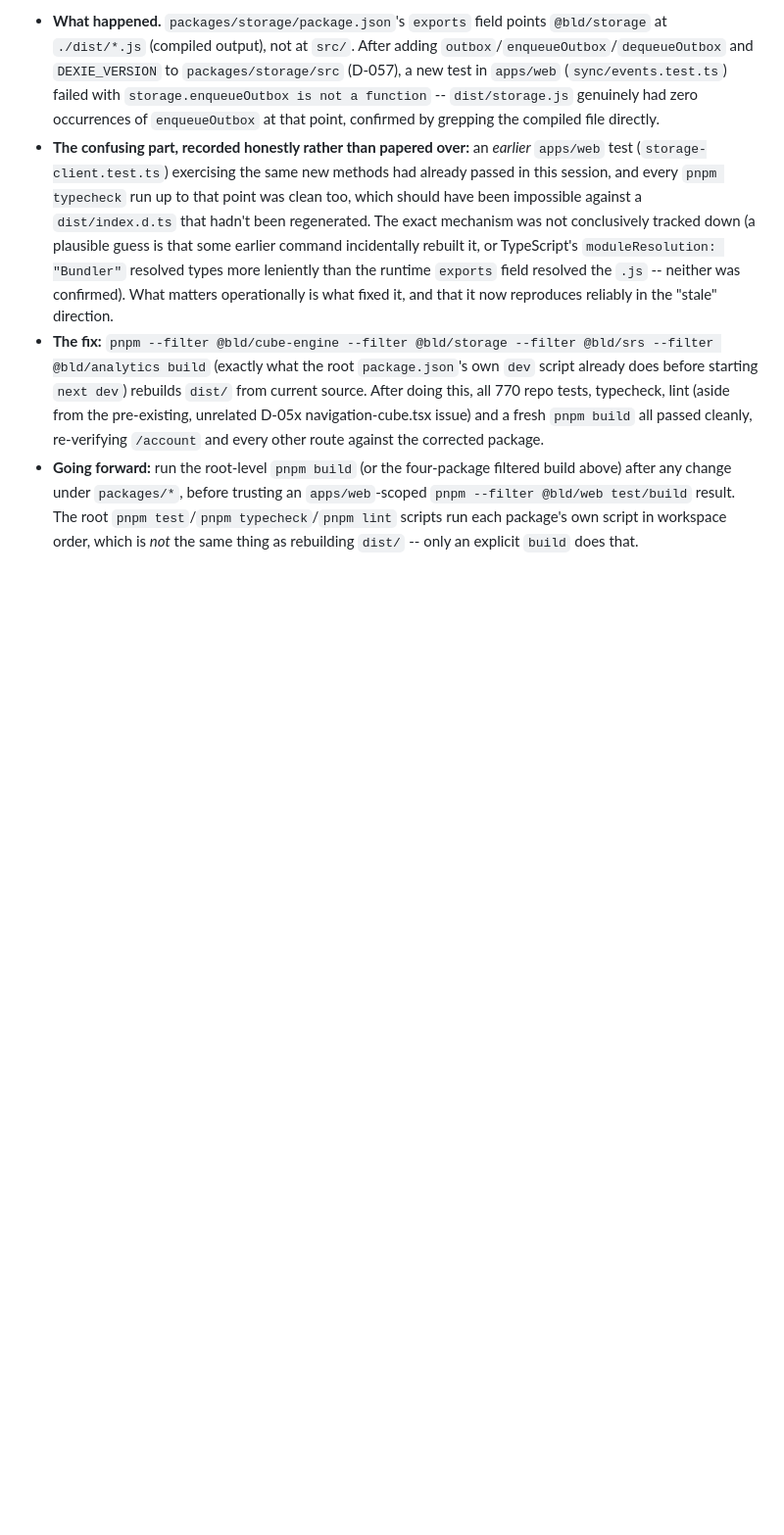
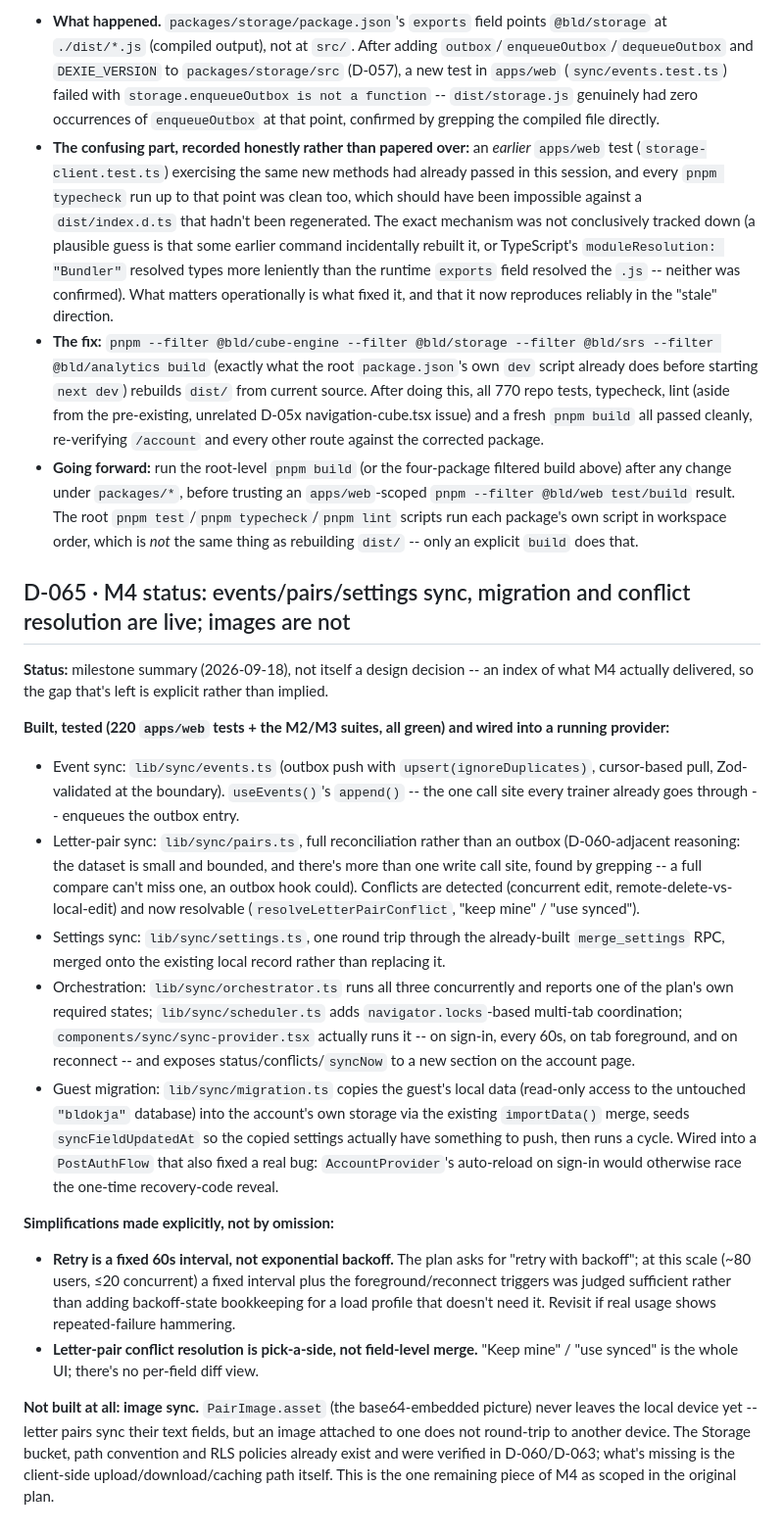
Before and after one commit to GALAVANTpJ1o1/BLDokja, a Markdown page: docs/DECISIONS.md, the part around the change. Shown at 98% size. Drawn GitHub-style; blank space fills up the shorter version.

Commit message:
docs: record M4 status -- what's live, what's simplified, what's left
D-065 indexes the sync work so far (events/pairs/settings/migration/
conflict resolution, all tested and running) against the original v2
plan, and names the two things that were simplified on purpose (fixed
60s retry instead of backoff; pick-a-side conflict resolution instead
of a field-level merge UI) plus the one thing not built at all yet:
image sync. The Storage bucket and RLS side of that is already done
and verified (D-060/D-063); only the client upload/download path is
missing.

Co-Authored-By: Claude Sonnet 5 <noreply@anthropic.com>

```diff
--- a/docs/DECISIONS.md
+++ b/docs/DECISIONS.md
@@ -1515,3 +1515,20 @@ Short records of choices that would be expensive to reverse, or where sources di
 - **The confusing part, recorded honestly rather than papered over:** an *earlier* `apps/web` test (`storage-client.test.ts`) exercising the same new methods had already passed in this session, and every `pnpm typecheck` run up to that point was clean too, which should have been impossible against a `dist/index.d.ts` that hadn't been regenerated. The exact mechanism was not conclusively tracked down (a plausible guess is that some earlier command incidentally rebuilt it, or TypeScript's `moduleResolution: "Bundler"` resolved types more leniently than the runtime `exports` field resolved the `.js` -- neither was confirmed). What matters operationally is what fixed it, and that it now reproduces reliably in the "stale" direction.
 - **The fix:** `pnpm --filter @bld/cube-engine --filter @bld/storage --filter @bld/srs --filter @bld/analytics build` (exactly what the root `package.json`'s own `dev` script already does before starting `next dev`) rebuilds `dist/` from current source. After doing this, all 770 repo tests, typecheck, lint (aside from the pre-existing, unrelated D-05x navigation-cube.tsx issue) and a fresh `pnpm build` all passed cleanly, re-verifying `/account` and every other route against the corrected package.
 - **Going forward:** run the root-level `pnpm build` (or the four-package filtered build above) after any change under `packages/*`, before trusting an `apps/web`-scoped `pnpm --filter @bld/web test/build` result. The root `pnpm test`/`pnpm typecheck`/`pnpm lint` scripts run each package's own script in workspace order, which is *not* the same thing as rebuilding `dist/` -- only an explicit `build` does that.
+
+## D-065 · M4 status: events/pairs/settings sync, migration and conflict resolution are live; images are not
+
+**Status:** milestone summary (2026-09-18), not itself a design decision -- an index of what M4 actually delivered, so the gap that's left is explicit rather than implied.
+
+**Built, tested (220 `apps/web` tests + the M2/M3 suites, all green) and wired into a running provider:**
+- Event sync: `lib/sync/events.ts` (outbox push with `upsert(ignoreDuplicates)`, cursor-based pull, Zod-validated at the boundary). `useEvents()`'s `append()` -- the one call site every trainer already goes through -- enqueues the outbox entry.
+- Letter-pair sync: `lib/sync/pairs.ts`, full reconciliation rather than an outbox (D-060-adjacent reasoning: the dataset is small and bounded, and there's more than one write call site, found by grepping -- a full compare can't miss one, an outbox hook could). Conflicts are detected (concurrent edit, remote-delete-vs-local-edit) and now resolvable (`resolveLetterPairConflict`, "keep mine" / "use synced").
+- Settings sync: `lib/sync/settings.ts`, one round trip through the already-built `merge_settings` RPC, merged onto the existing local record rather than replacing it.
+- Orchestration: `lib/sync/orchestrator.ts` runs all three concurrently and reports one of the plan's own required states; `lib/sync/scheduler.ts` adds `navigator.locks`-based multi-tab coordination; `components/sync/sync-provider.tsx` actually runs it -- on sign-in, every 60s, on tab foreground, and on reconnect -- and exposes status/conflicts/`syncNow` to a new section on the account page.
+- Guest migration: `lib/sync/migration.ts` copies the guest's local data (read-only access to the untouched `"bldokja"` database) into the account's own storage via the existing `importData()` merge, seeds `syncFieldUpdatedAt` so the copied settings actually have something to push, then runs a cycle. Wired into a `PostAuthFlow` that also fixed a real bug: `AccountProvider`'s auto-reload on sign-in would otherwise race the one-time recovery-code reveal.
+
+**Simplifications made explicitly, not by omission:**
+- **Retry is a fixed 60s interval, not exponential backoff.** The plan asks for "retry with backoff"; at this scale (~80 users, ≤20 concurrent) a fixed interval plus the foreground/reconnect triggers was judged sufficient rather than adding backoff-state bookkeeping for a load profile that doesn't need it. Revisit if real usage shows repeated-failure hammering.
+- **Letter-pair conflict resolution is pick-a-side, not field-level merge.** "Keep mine" / "use synced" is the whole UI; there's no per-field diff view.
+
+**Not built at all: image sync.** `PairImage.asset` (the base64-embedded picture) never leaves the local device yet -- letter pairs sync their text fields, but an image attached to one does not round-trip to another device. The Storage bucket, path convention and RLS policies already exist and were verified in D-060/D-063; what's missing is the client-side upload/download/caching path itself. This is the one remaining piece of M4 as scoped in the original plan.
```
